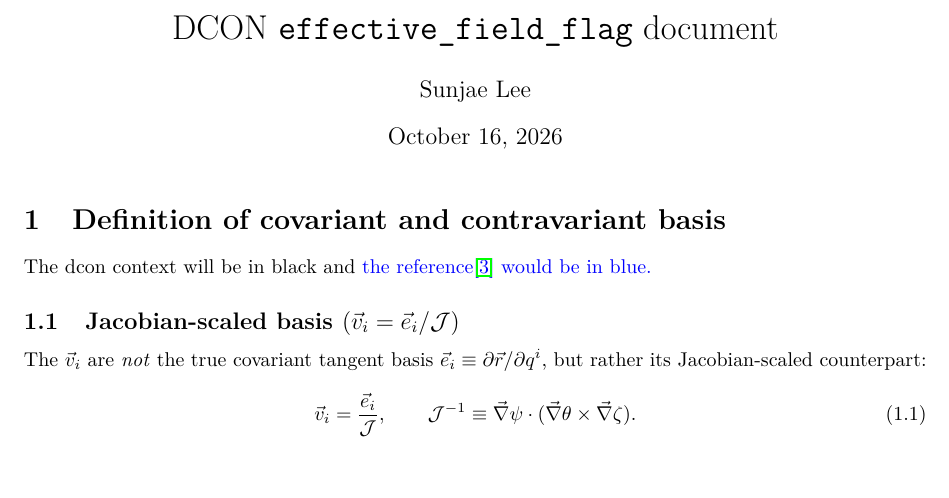
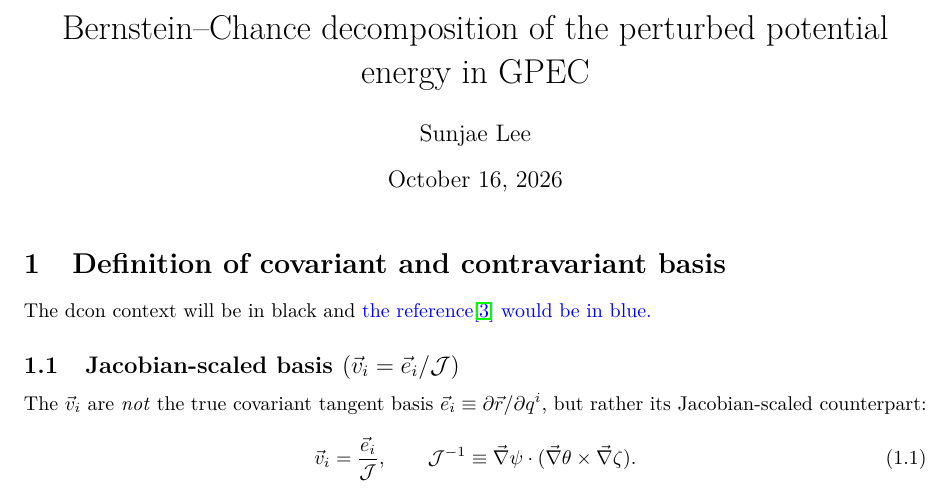
Before and after one commit to PrincetonUniversity/GPEC, a LaTeX document (docs/tex/recon/main.tex): part of page 1 of 30, cut at the place of the change. Compiled offline with pdfLaTeX.

Commit message:
DOCS - recon: retitle the theory note after the Bernstein-Chance decomposition

```diff
--- a/docs/tex/recon/main.tex
+++ b/docs/tex/recon/main.tex
@@ -15,7 +15,7 @@
 \usepackage{pdflscape}
 \numberwithin{equation}{section}
 
-\title{DCON \texttt{effective\_field\_flag} document}
+\title{Bernstein--Chance decomposition of the perturbed potential energy in GPEC}
 \author{Sunjae Lee}
 \date{\today}
 
```
